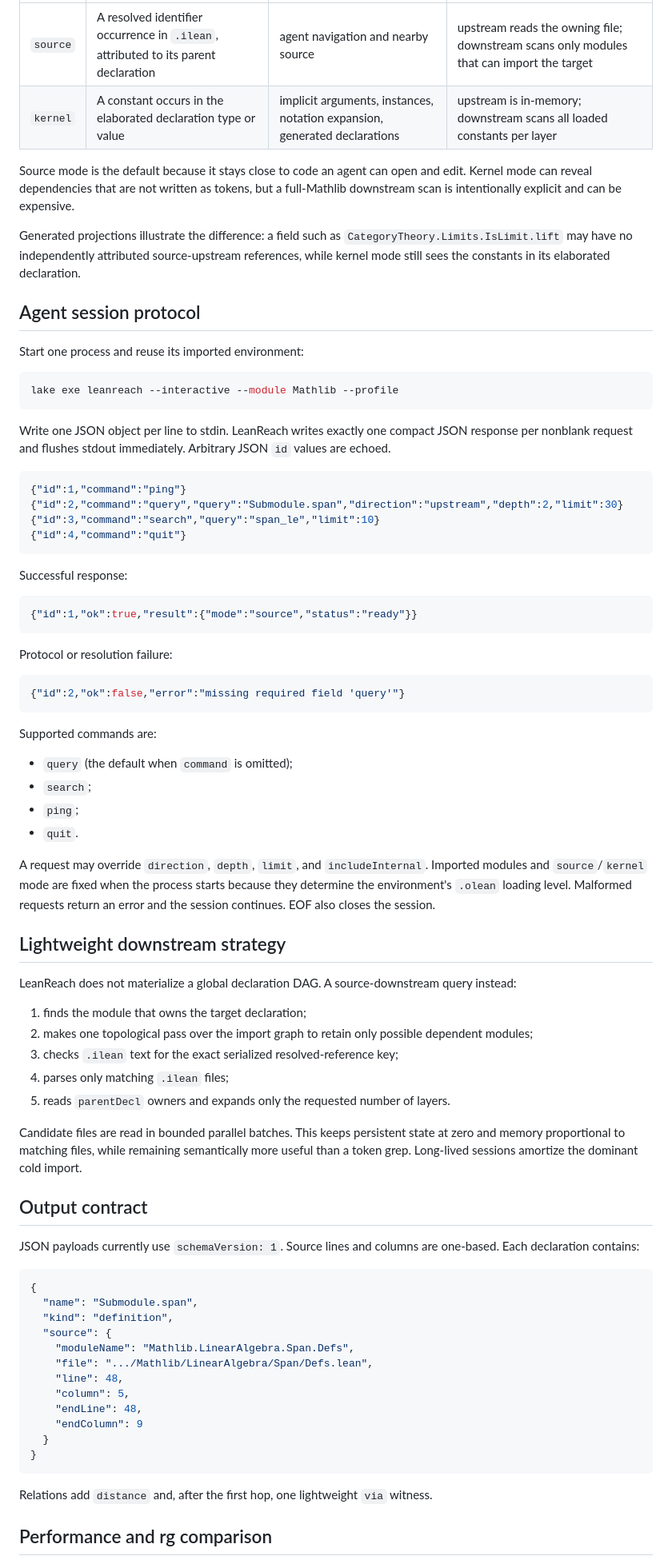
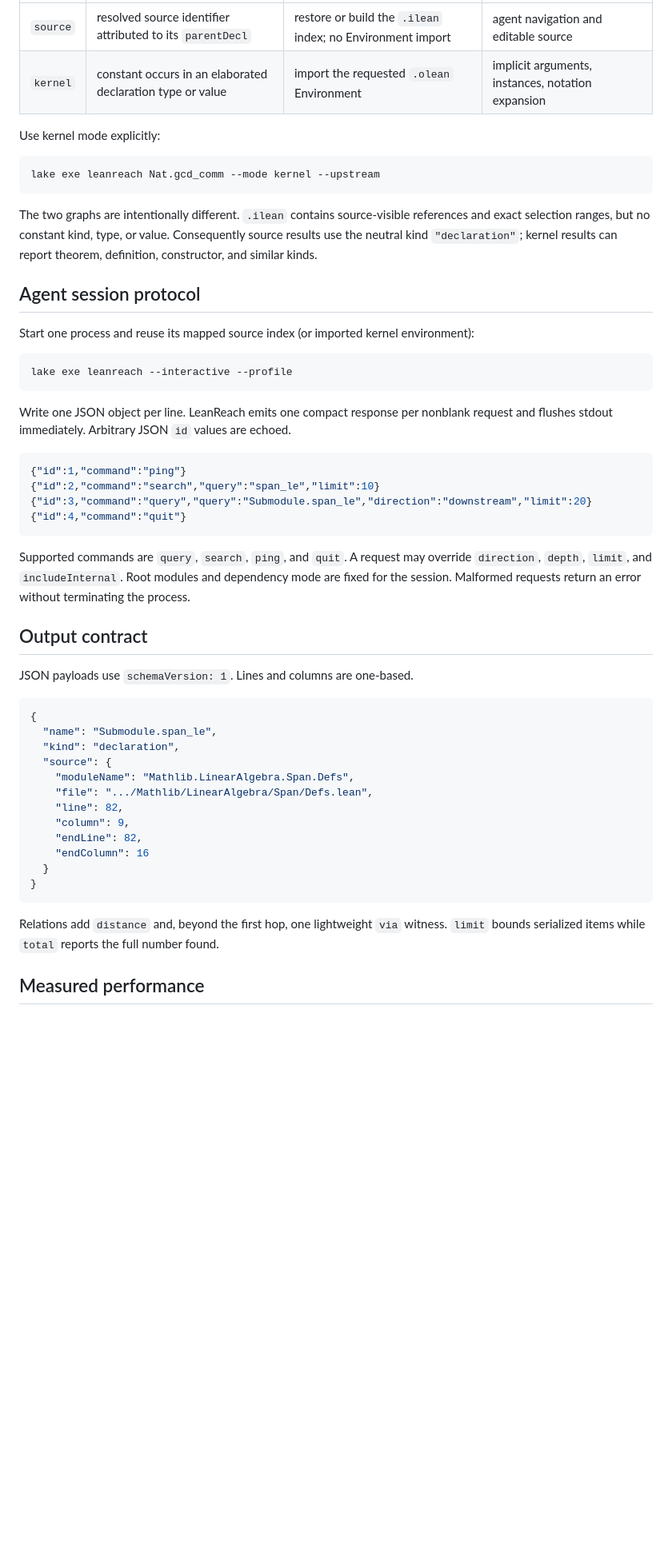
Before and after one commit to pelicanhere/LeanReach, a Markdown page: README.md, the part around one of its changes. Shown at 80% size. Drawn GitHub-style; blank space fills up the shorter version.

````diff
--- a/README.md
+++ b/README.md
@@ -75,92 +95,60 @@ LeanReach deliberately exposes two graphs because “dependency” has two usefu
 |---|---|---|---|
-| `source` | A resolved identifier occurrence in `.ilean`, attributed to its parent declaration | agent navigation and nearby source | upstream reads the owning file; downstream scans only modules that can import the target |
-| `kernel` | A constant occurs in the elaborated declaration type or value | implicit arguments, instances, notation expansion, generated declarations | upstream is in-memory; downstream scans all loaded constants per layer |
+| `source` | resolved source identifier attributed to its `parentDecl` | restore or build the `.ilean` index; no Environment import | agent navigation and editable source |
+| `kernel` | constant occurs in an elaborated declaration type or value | import the requested `.olean` Environment | implicit arguments, instances, notation expansion |
 
-Source mode is the default because it stays close to code an agent can open and edit. Kernel mode
-can reveal dependencies that are not written as tokens, but a full-Mathlib downstream scan is
-intentionally explicit and can be expensive.
+Use kernel mode explicitly:
 
-Generated projections illustrate the difference: a field such as
-`CategoryTheory.Limits.IsLimit.lift` may have no independently attributed source-upstream references,
-while kernel mode still sees the constants in its elaborated declaration.
+```console
+lake exe leanreach Nat.gcd_comm --mode kernel --upstream
+```
+
+The two graphs are intentionally different. `.ilean` contains source-visible references and exact
+selection ranges, but no constant kind, type, or value. Consequently source results use the neutral
+kind `"declaration"`; kernel results can report theorem, definition, constructor, and similar kinds.
 
 ## Agent session protocol
 
-Start one process and reuse its imported environment:
+Start one process and reuse its mapped source index (or imported kernel environment):
 
 ```console
-lake exe leanreach --interactive --module Mathlib --profile
+lake exe leanreach --interactive --profile
 ```
 
-Write one JSON object per line to stdin. LeanReach writes exactly one compact JSON response per
-nonblank request and flushes stdout immediately. Arbitrary JSON `id` values are echoed.
+Write one JSON object per line. LeanReach emits one compact response per nonblank request and flushes
+stdout immediately. Arbitrary JSON `id` values are echoed.
 
 ```json
 {"id":1,"command":"ping"}
-{"id":2,"command":"query","query":"Submodule.span","direction":"upstream","depth":2,"limit":30}
-{"id":3,"command":"search","query":"span_le","limit":10}
+{"id":2,"command":"search","query":"span_le","limit":10}
+{"id":3,"command":"query","query":"Submodule.span_le","direction":"downstream","limit":20}
 {"id":4,"command":"quit"}
 ```
 
-Successful response:
-
-```json
-{"id":1,"ok":true,"result":{"mode":"source","status":"ready"}}
-```
-
-Protocol or resolution failure:
-
-```json
-{"id":2,"ok":false,"error":"missing required field 'query'"}
-```
-
-Supported commands are:
-
-- `query` (the default when `command` is omitted);
-- `search`;
-- `ping`;
-- `quit`.
-
-A request may override `direction`, `depth`, `limit`, and `includeInternal`. Imported modules and
-`source`/`kernel` mode are fixed when the process starts because they determine the environment's
-`.olean` loading level. Malformed requests return an error and the session continues. EOF also
-closes the session.
-
-## Lightweight downstream strategy
-
-LeanReach does not materialize a global declaration DAG. A source-downstream query instead:
-
-1. finds the module that owns the target declaration;
-2. makes one topological pass over the import graph to retain only possible dependent modules;
-3. checks `.ilean` text for the exact serialized resolved-reference key;
-4. parses only matching `.ilean` files;
-5. reads `parentDecl` owners and expands only the requested number of layers.
-
-Candidate files are read in bounded parallel batches. This keeps persistent state at zero and
-memory proportional to matching files, while remaining semantically more useful than a token grep.
-Long-lived sessions amortize the dominant cold import.
+Supported commands are `query`, `search`, `ping`, and `quit`. A request may override `direction`,
+`depth`, `limit`, and `includeInternal`. Root modules and dependency mode are fixed for the session.
+Malformed requests return an error without terminating the process.
 
 ## Output contract
 
-JSON payloads currently use `schemaVersion: 1`. Source lines and columns are one-based. Each
-declaration contains:
+JSON payloads use `schemaVersion: 1`. Lines and columns are one-based.
 
 ```json
 {
-  "name": "Submodule.span",
-  "kind": "definition",
+  "name": "Submodule.span_le",
+  "kind": "declaration",
   "source": {
     "moduleName": "Mathlib.LinearAlgebra.Span.Defs",
     "file": ".../Mathlib/LinearAlgebra/Span/Defs.lean",
-    "line": 48,
-    "column": 5,
-    "endLine": 48,
-    "endColumn": 9
+    "line": 82,
+    "column": 9,
+    "endLine": 82,
+    "endColumn": 16
   }
 }
 ```
 
-Relations add `distance` and, after the first hop, one lightweight `via` witness.
+Relations add `distance` and, beyond the first hop, one lightweight `via` witness. `limit` bounds
+serialized items while `total` reports the full number found.
 
-## Performance and rg comparison
+## Measured performance
 
````
Also changed, not shown: other parts of README.md (+84 -56 lines), docs/benchmark.md (+106 -200 lines).
